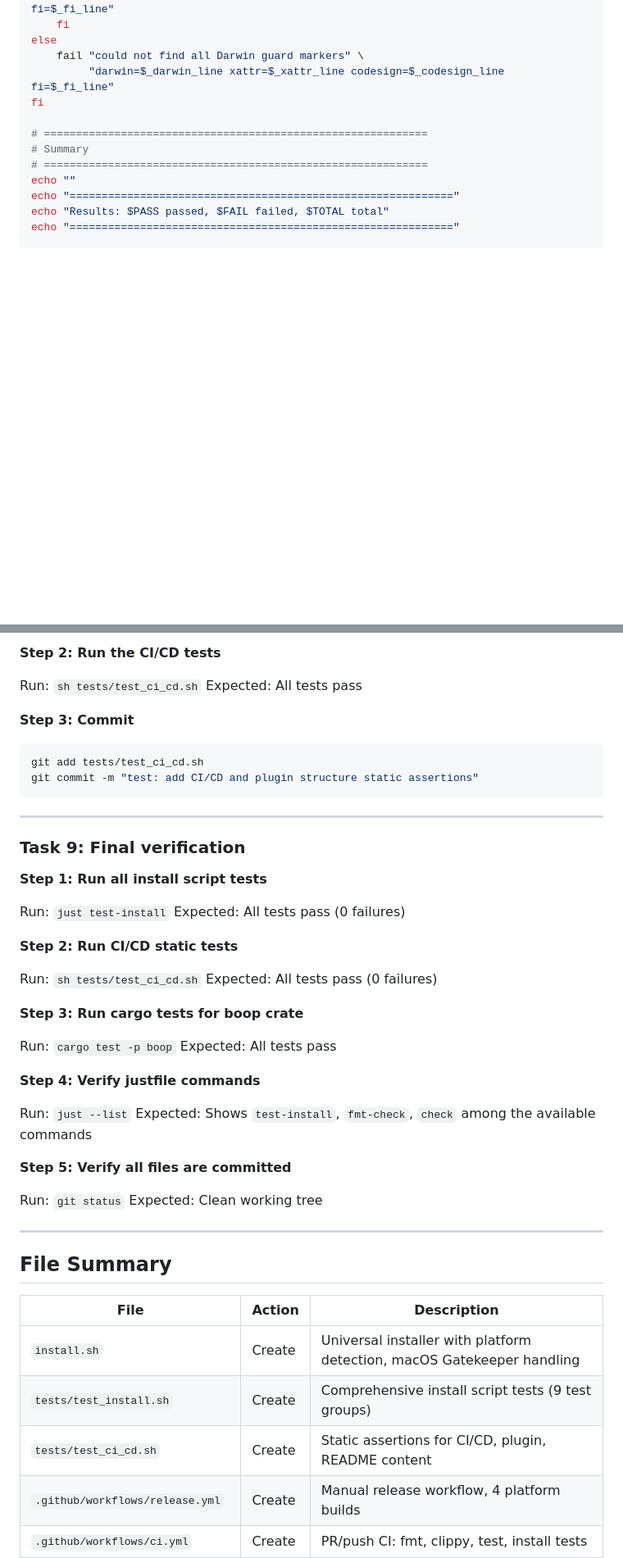
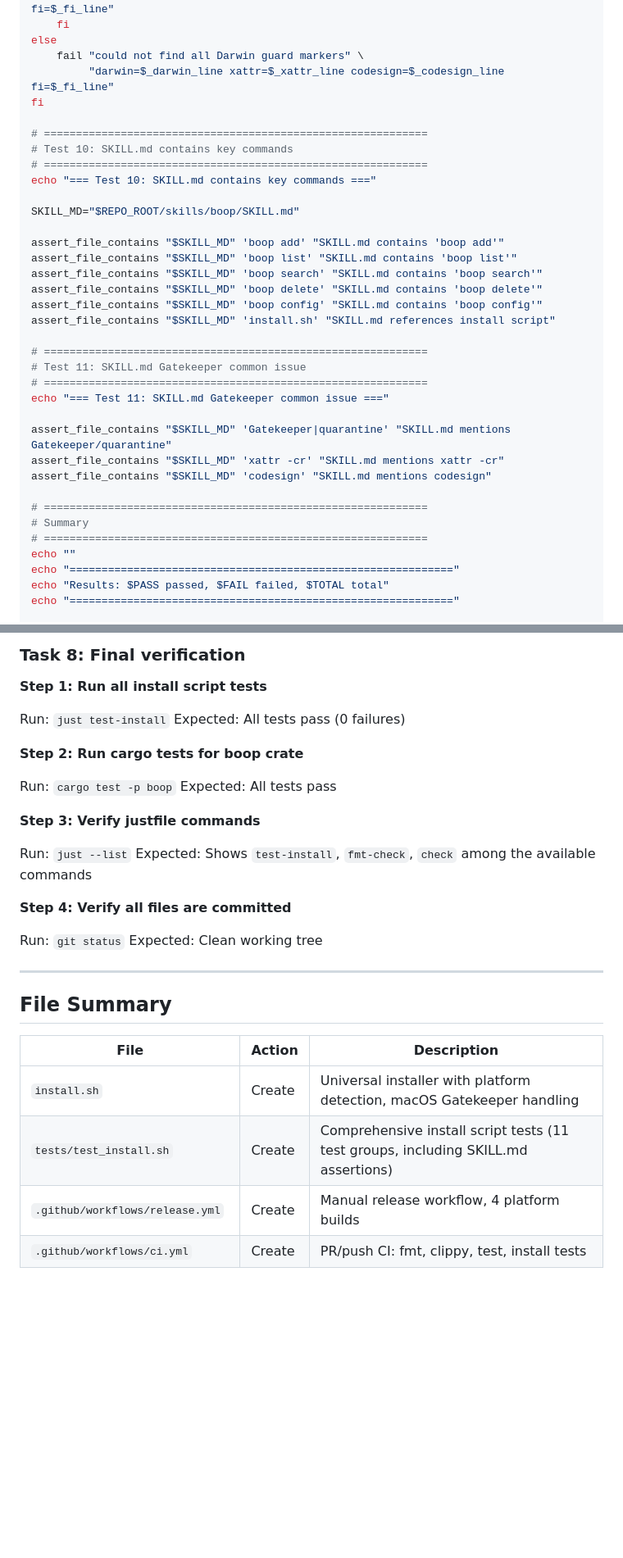
Before and after one commit to willisrocks/boopmark, a Markdown page: docs/plans/2026-03-10-cli-release-and-plugin.md, 2 parts joined by grey strips. Shown at 82% size. Drawn GitHub-style; blank space fills up the shorter version.

````diff
--- a/docs/plans/2026-03-10-cli-release-and-plugin.md
+++ b/docs/plans/2026-03-10-cli-release-and-plugin.md
@@ -550,6 +551,29 @@ else
     fail "could not find all Darwin guard markers" \
          "darwin=$_darwin_line xattr=$_xattr_line codesign=$_codesign_line fi=$_fi_line"
 fi
+
+# ============================================================
+# Test 10: SKILL.md contains key commands
+# ============================================================
+echo "=== Test 10: SKILL.md contains key commands ==="
+
+SKILL_MD="$REPO_ROOT/skills/boop/SKILL.md"
+
+assert_file_contains "$SKILL_MD" 'boop add' "SKILL.md contains 'boop add'"
+assert_file_contains "$SKILL_MD" 'boop list' "SKILL.md contains 'boop list'"
+assert_file_contains "$SKILL_MD" 'boop search' "SKILL.md contains 'boop search'"
+assert_file_contains "$SKILL_MD" 'boop delete' "SKILL.md contains 'boop delete'"
+assert_file_contains "$SKILL_MD" 'boop config' "SKILL.md contains 'boop config'"
+assert_file_contains "$SKILL_MD" 'install.sh' "SKILL.md references install script"
+
+# ============================================================
+# Test 11: SKILL.md Gatekeeper common issue
+# ============================================================
+echo "=== Test 11: SKILL.md Gatekeeper common issue ==="
+
+assert_file_contains "$SKILL_MD" 'Gatekeeper|quarantine' "SKILL.md mentions Gatekeeper/quarantine"
+assert_file_contains "$SKILL_MD" 'xattr -cr' "SKILL.md mentions xattr -cr"
+assert_file_contains "$SKILL_MD" 'codesign' "SKILL.md mentions codesign"
 
 # ============================================================
 # Summary
@@ -1229,40 +1097,21 @@ fi
-**Step 2: Run the CI/CD tests**
-
-Run: `sh tests/test_ci_cd.sh`
-Expected: All tests pass
-
-**Step 3: Commit**
-
-```bash
-git add tests/test_ci_cd.sh
-git commit -m "test: add CI/CD and plugin structure static assertions"
-```
-
----
-
-### Task 9: Final verification
+### Task 8: Final verification
 
 **Step 1: Run all install script tests**
 
 Run: `just test-install`
 Expected: All tests pass (0 failures)
 
-**Step 2: Run CI/CD static tests**
-
-Run: `sh tests/test_ci_cd.sh`
-Expected: All tests pass (0 failures)
-
-**Step 3: Run cargo tests for boop crate**
+**Step 2: Run cargo tests for boop crate**
 
 Run: `cargo test -p boop`
 Expected: All tests pass
 
-**Step 4: Verify justfile commands**
+**Step 3: Verify justfile commands**
 
 Run: `just --list`
 Expected: Shows `test-install`, `fmt-check`, `check` among the available commands
 
-**Step 5: Verify all files are committed**
+**Step 4: Verify all files are committed**
 
 Run: `git status`
 Expected: Clean working tree
@@ -1274,8 +1123,7 @@ Expected: Clean working tree
 | File | Action | Description |
 |------|--------|-------------|
 | `install.sh` | Create | Universal installer with platform detection, macOS Gatekeeper handling |
-| `tests/test_install.sh` | Create | Comprehensive install script tests (9 test groups) |
-| `tests/test_ci_cd.sh` | Create | Static assertions for CI/CD, plugin, README content |
+| `tests/test_install.sh` | Create | Comprehensive install script tests (11 test groups, including SKILL.md assertions) |
 | `.github/workflows/release.yml` | Create | Manual release workflow, 4 platform builds |
 | `.github/workflows/ci.yml` | Create | PR/push CI: fmt, clippy, test, install tests |
 | `.claude-plugin/marketplace.json` | Create | Plugin marketplace catalog |
````
Also changed, not shown: other parts of docs/plans/2026-03-10-cli-release-and-plugin.md (+2 -157 lines).
